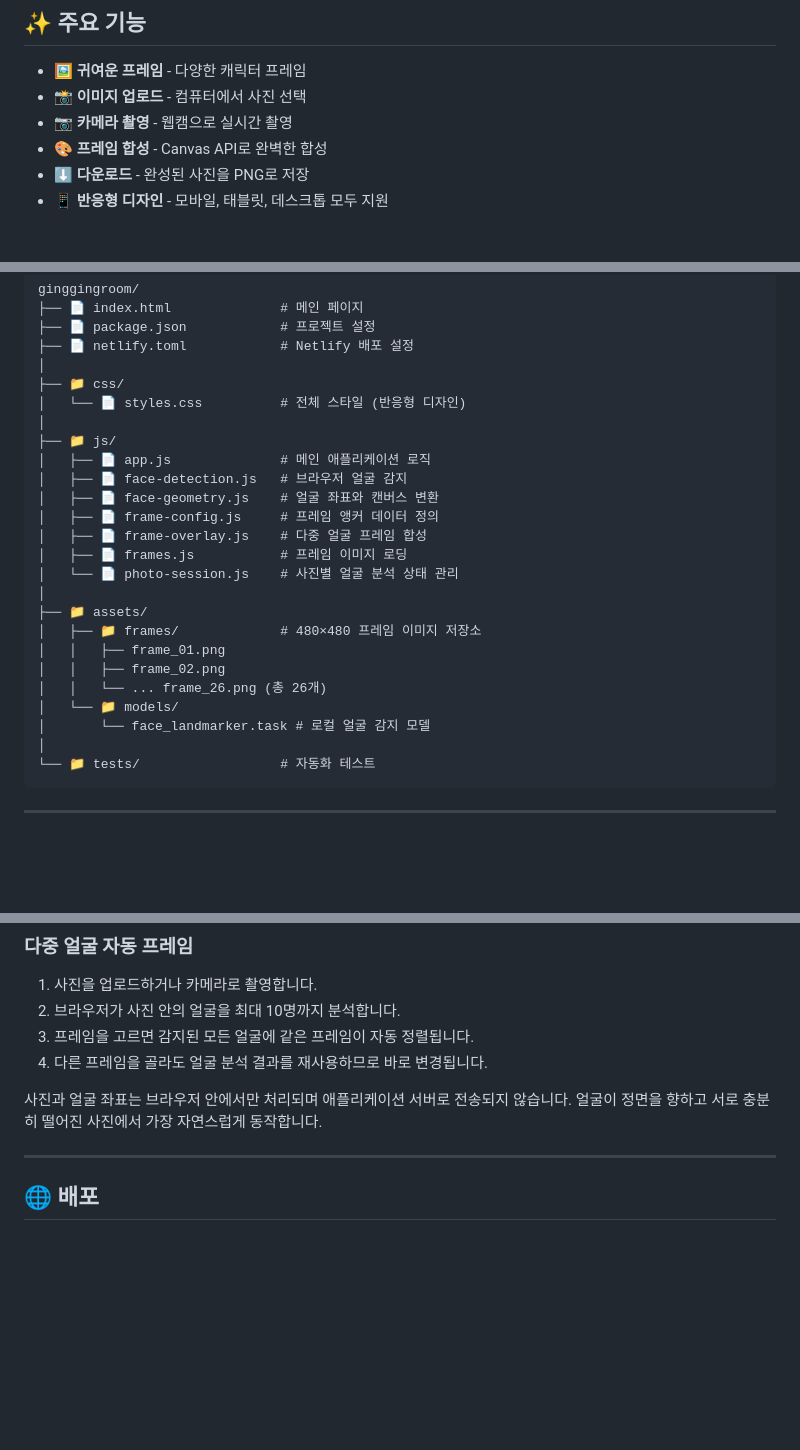
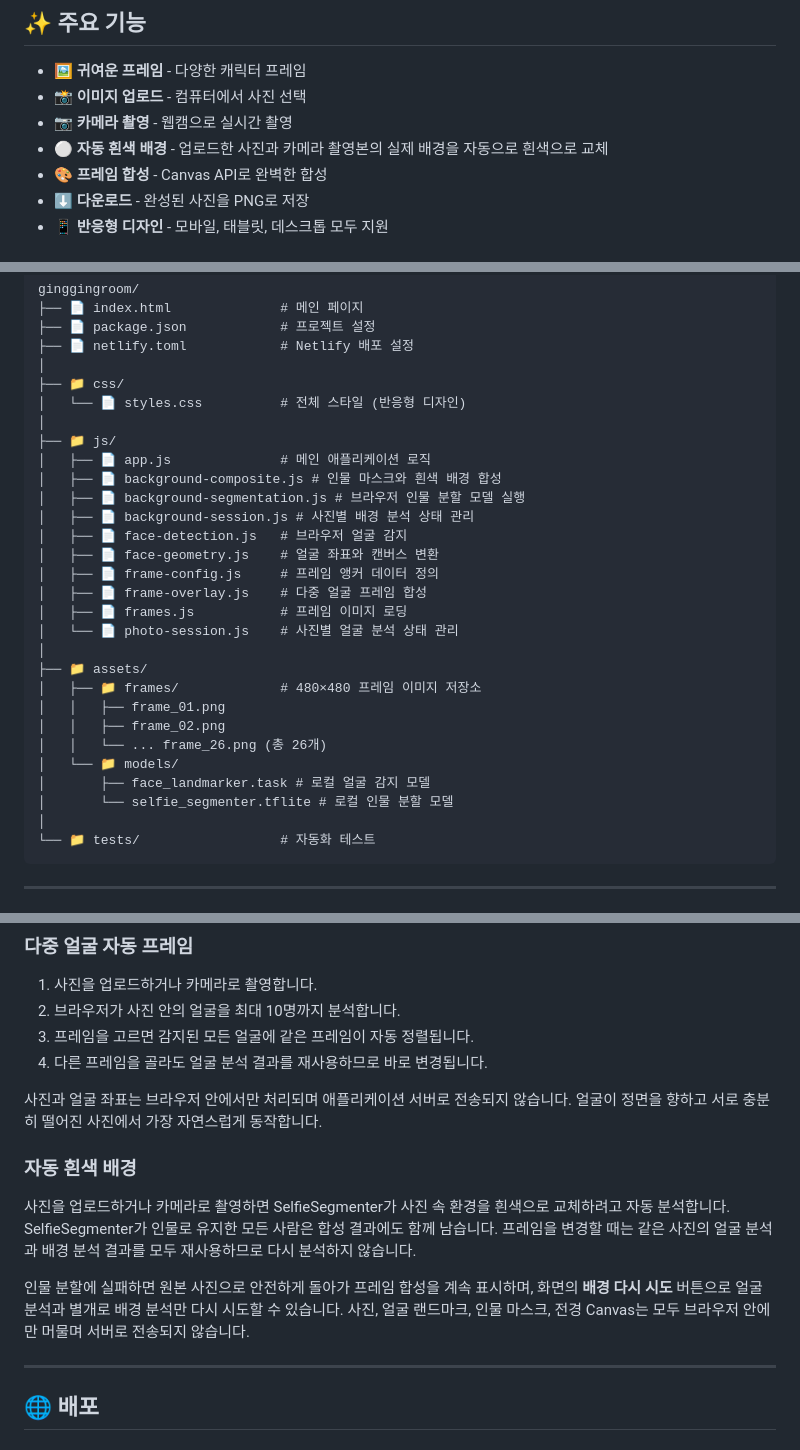
Before and after one commit to gieun-Park/ginggingroom, a Markdown page: README.md, 3 parts joined by grey strips. GitHub-like rendering; blank space fills up the shorter version.

Commit message:
docs(background): explain automatic white composition

````diff
--- a/README.md
+++ b/README.md
@@ -9,6 +9,7 @@
 - 🖼️ **귀여운 프레임** - 다양한 캐릭터 프레임
 - 📸 **이미지 업로드** - 컴퓨터에서 사진 선택
 - 📷 **카메라 촬영** - 웹캠으로 실시간 촬영
+- ⚪ **자동 흰색 배경** - 업로드한 사진과 카메라 촬영본의 실제 배경을 자동으로 흰색으로 교체
 - 🎨 **프레임 합성** - Canvas API로 완벽한 합성
 - ⬇️ **다운로드** - 완성된 사진을 PNG로 저장
 - 📱 **반응형 디자인** - 모바일, 태블릿, 데스크톱 모두 지원
@@ -62,6 +63,9 @@ ginggingroom/
 │
 ├── 📁 js/
 │   ├── 📄 app.js              # 메인 애플리케이션 로직
+│   ├── 📄 background-composite.js # 인물 마스크와 흰색 배경 합성
+│   ├── 📄 background-segmentation.js # 브라우저 인물 분할 모델 실행
+│   ├── 📄 background-session.js # 사진별 배경 분석 상태 관리
 │   ├── 📄 face-detection.js   # 브라우저 얼굴 감지
 │   ├── 📄 face-geometry.js    # 얼굴 좌표와 캔버스 변환
 │   ├── 📄 frame-config.js     # 프레임 앵커 데이터 정의
@@ -75,7 +79,8 @@ ginggingroom/
 │   │   ├── frame_02.png
 │   │   └── ... frame_26.png (총 26개)
 │   └── 📁 models/
-│       └── face_landmarker.task # 로컬 얼굴 감지 모델
+│       ├── face_landmarker.task # 로컬 얼굴 감지 모델
+│       └── selfie_segmenter.tflite # 로컬 인물 분할 모델
 │
 └── 📁 tests/                  # 자동화 테스트
 ```
@@ -118,6 +123,15 @@ ginggingroom/
 
 사진과 얼굴 좌표는 브라우저 안에서만 처리되며 애플리케이션 서버로 전송되지 않습니다.
 얼굴이 정면을 향하고 서로 충분히 떨어진 사진에서 가장 자연스럽게 동작합니다.
+
+### 자동 흰색 배경
+
+사진을 업로드하거나 카메라로 촬영하면 SelfieSegmenter가 사진 속 환경을 흰색으로 교체하려고 자동 분석합니다.
+SelfieSegmenter가 인물로 유지한 모든 사람은 합성 결과에도 함께 남습니다.
+프레임을 변경할 때는 같은 사진의 얼굴 분석과 배경 분석 결과를 모두 재사용하므로 다시 분석하지 않습니다.
+
+인물 분할에 실패하면 원본 사진으로 안전하게 돌아가 프레임 합성을 계속 표시하며, 화면의 **배경 다시 시도** 버튼으로 얼굴 분석과 별개로 배경 분석만 다시 시도할 수 있습니다.
+사진, 얼굴 랜드마크, 인물 마스크, 전경 Canvas는 모두 브라우저 안에만 머물며 서버로 전송되지 않습니다.
 
 ---
 
````
